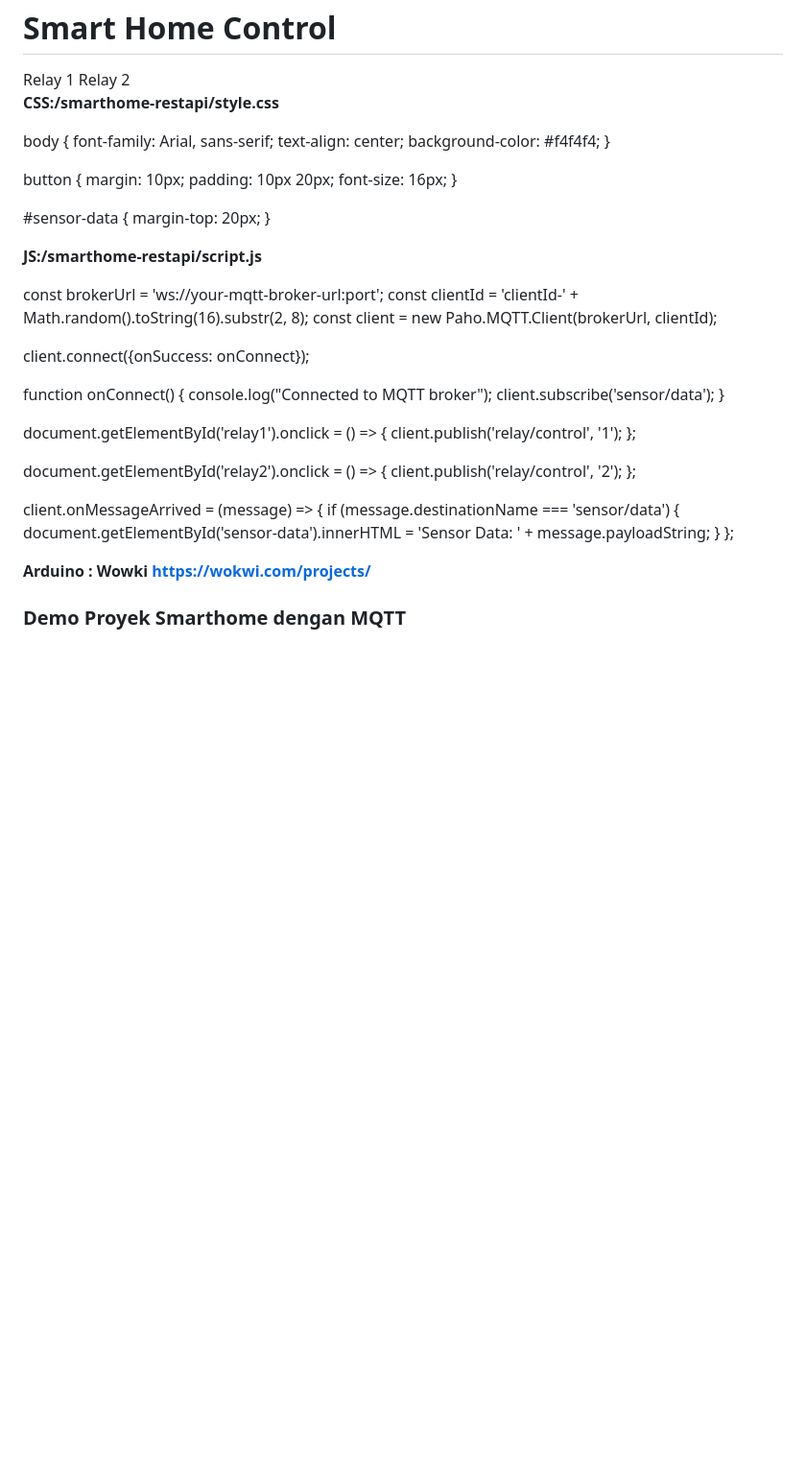
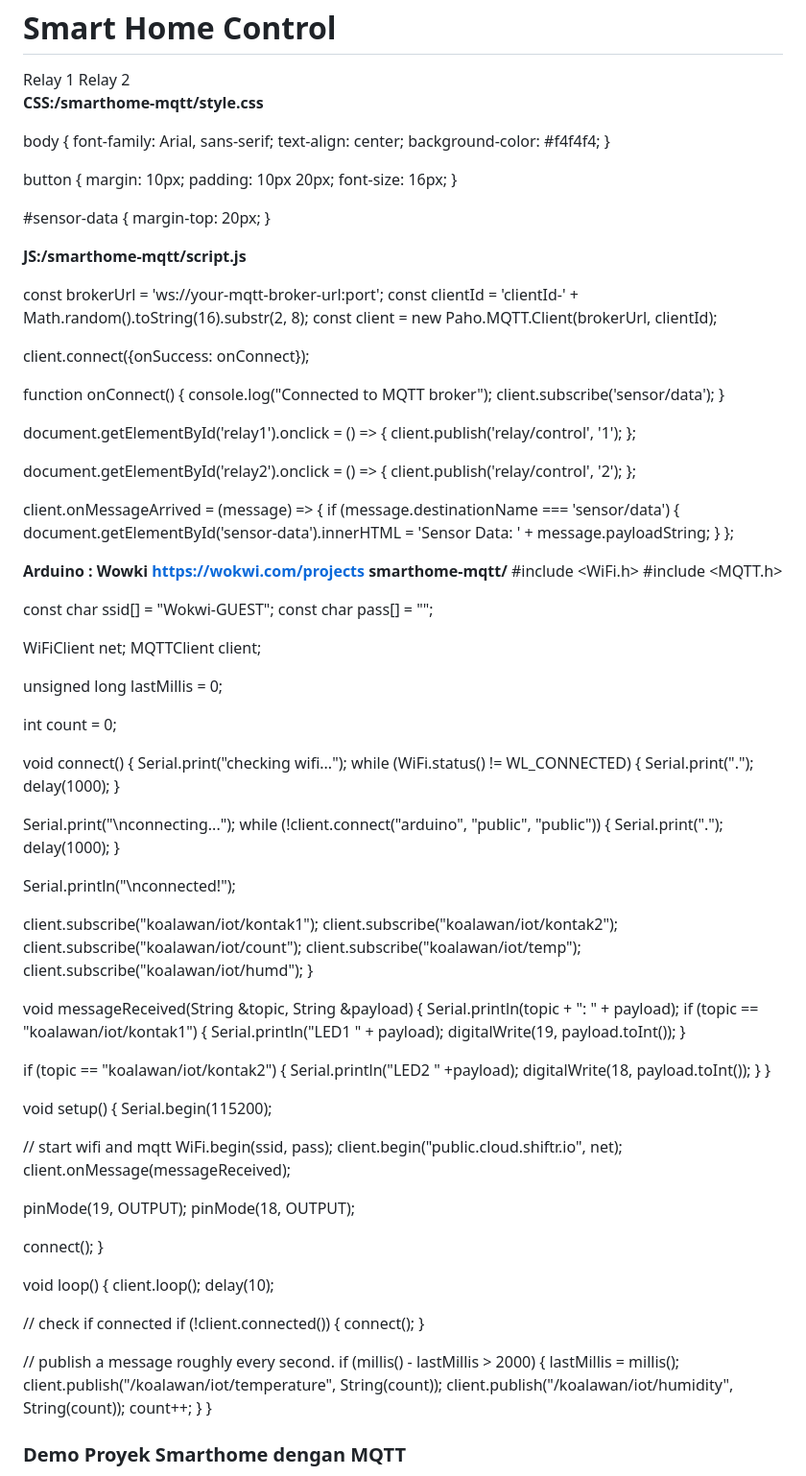
Before and after one commit to agussetiawanz/sistem-mikrokontroller, a Markdown page: README.md, the part around one of its changes. Shown at 96% size. Rendered like a GitHub page; blank space fills up the shorter version.

```diff
--- a/README.md
+++ b/README.md
@@ -315,7 +318,7 @@ void loop()
 </body>
 </html>
 
-**CSS:/smarthome-restapi/style.css**
+**CSS:/smarthome-mqtt/style.css**
 
 body {
     font-family: Arial, sans-serif;
@@ -333,7 +336,7 @@ button {
     margin-top: 20px;
 }
 
-**JS:/smarthome-restapi/script.js**
+**JS:/smarthome-mqtt/script.js**
 
 const brokerUrl = 'ws://your-mqtt-broker-url:port';
 const clientId = 'clientId-' + Math.random().toString(16).substr(2, 8);
@@ -360,7 +363,86 @@ client.onMessageArrived = (message) => {
     }
 };
 
-**Arduino : Wowki https://wokwi.com/projects/**
+**Arduino : Wowki https://wokwi.com/projects smarthome-mqtt/**
+#include <WiFi.h>
+#include <MQTT.h>
+
+const char ssid[] = "Wokwi-GUEST";
+const char pass[] = "";
+
+WiFiClient net;
+MQTTClient client;
+
+unsigned long lastMillis = 0;
+
+int count = 0;
+
+void connect() {
+  Serial.print("checking wifi...");
+  while (WiFi.status() != WL_CONNECTED) {
+    Serial.print(".");
+    delay(1000);
+  }
+
+  Serial.print("\nconnecting...");
+  while (!client.connect("arduino", "public", "public")) {
+    Serial.print(".");
+    delay(1000);
+  }
+
+  Serial.println("\nconnected!");
+
+  client.subscribe("koalawan/iot/kontak1");
+  client.subscribe("koalawan/iot/kontak2");
+  client.subscribe("koalawan/iot/count");
+  client.subscribe("koalawan/iot/temp");
+  client.subscribe("koalawan/iot/humd");
+}
+
+void messageReceived(String &topic, String &payload) {
+  Serial.println(topic + ": " + payload);
+  if (topic == "koalawan/iot/kontak1") {
+    Serial.println("LED1 " + payload);
+    digitalWrite(19, payload.toInt());
+  }
+
+  if (topic == "koalawan/iot/kontak2") {
+    Serial.println("LED2 " +payload);
+    digitalWrite(18, payload.toInt());
+  }
+}
+
+void setup() {
+  Serial.begin(115200);
+
+  // start wifi and mqtt
+  WiFi.begin(ssid, pass);
+  client.begin("public.cloud.shiftr.io", net);
+  client.onMessage(messageReceived);
+
+  pinMode(19, OUTPUT);
+  pinMode(18, OUTPUT);
+
+  connect();
+}
+
+void loop() {
+  client.loop();
+  delay(10);
+
+  // check if connected
+  if (!client.connected()) {
+    connect();
+  }
+
+  // publish a message roughly every second.
+  if (millis() - lastMillis > 2000) {
+    lastMillis = millis();
+    client.publish("/koalawan/iot/temperature", String(count));
+    client.publish("/koalawan/iot/humidity", String(count));
+    count++;
+  }
+}
 
 ### Demo Proyek Smarthome dengan MQTT
 <ul>
```
Also changed, not shown: other parts of README.md (+4 -1 lines).
